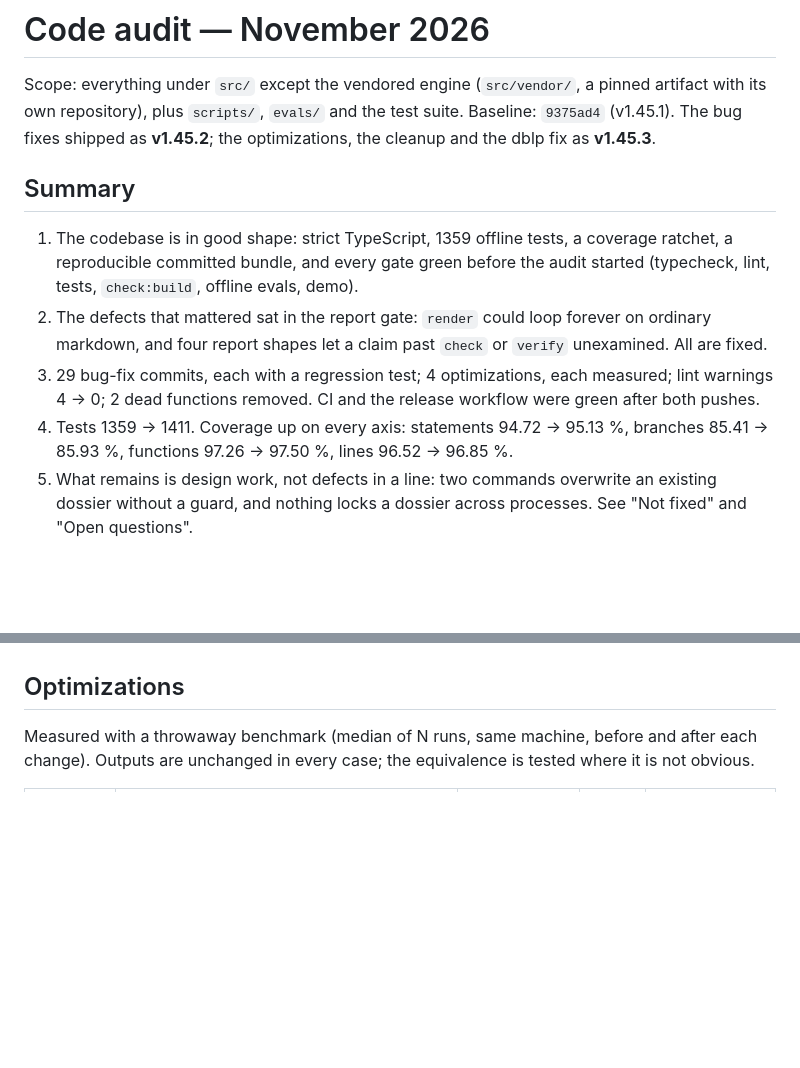
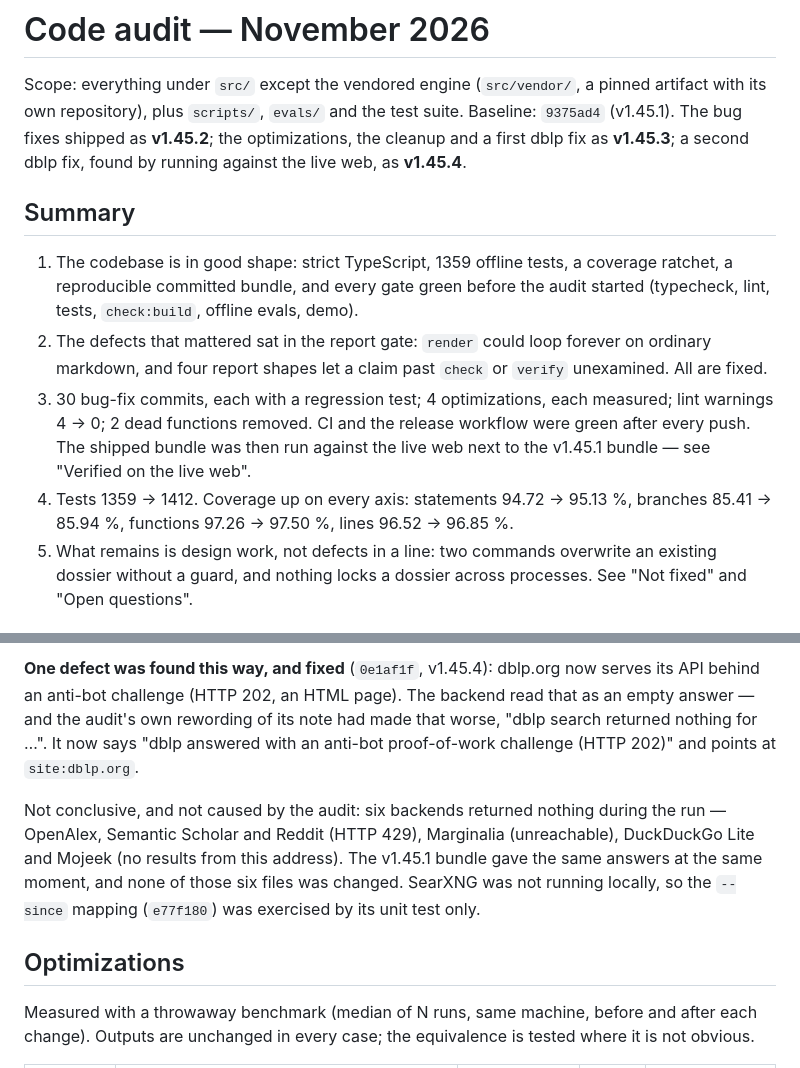
Before and after one commit to maxgfr/ultrasearch, a Markdown page: AUDIT.md, 2 parts joined by grey strips. Rendered like a GitHub page; blank space fills up the shorter version.

```diff
--- a/AUDIT.md
+++ b/AUDIT.md
@@ -3,7 +3,8 @@
 Scope: everything under `src/` except the vendored engine (`src/vendor/`, a pinned
 artifact with its own repository), plus `scripts/`, `evals/` and the test suite.
 Baseline: `9375ad4` (v1.45.1). The bug fixes shipped as **v1.45.2**; the
-optimizations, the cleanup and the dblp fix as **v1.45.3**.
+optimizations, the cleanup and a first dblp fix as **v1.45.3**; a second dblp fix,
+found by running against the live web, as **v1.45.4**.
 
 ## Summary
 
@@ -13,11 +14,12 @@ optimizations, the cleanup and the dblp fix as **v1.45.3**.
 2. The defects that mattered sat in the report gate: `render` could loop forever on
    ordinary markdown, and four report shapes let a claim past `check` or `verify`
    unexamined. All are fixed.
-3. 29 bug-fix commits, each with a regression test; 4 optimizations, each measured;
+3. 30 bug-fix commits, each with a regression test; 4 optimizations, each measured;
    lint warnings 4 → 0; 2 dead functions removed. CI and the release workflow were
-   green after both pushes.
-4. Tests 1359 → 1411. Coverage up on every axis: statements 94.72 → 95.13 %,
-   branches 85.41 → 85.93 %, functions 97.26 → 97.50 %, lines 96.52 → 96.85 %.
+   green after every push. The shipped bundle was then run against the live web
+   next to the v1.45.1 bundle — see "Verified on the live web".
+4. Tests 1359 → 1412. Coverage up on every axis: statements 94.72 → 95.13 %,
+   branches 85.41 → 85.94 %, functions 97.26 → 97.50 %, lines 96.52 → 96.85 %.
 5. What remains is design work, not defects in a line: two commands overwrite an
    existing dossier without a guard, and nothing locks a dossier across processes.
    See "Not fixed" and "Open questions".
@@ -105,3 +129,15 @@ quoted in the Issue column.
+**One defect was found this way, and fixed** (`0e1af1f`, v1.45.4): dblp.org
+now serves its API behind an anti-bot challenge (HTTP 202, an HTML page). The backend
+read that as an empty answer — and the audit's own rewording of its note had made
+that worse, "dblp search returned nothing for …". It now says "dblp answered with an
+anti-bot proof-of-work challenge (HTTP 202)" and points at `site:dblp.org`.
+
+Not conclusive, and not caused by the audit: six backends returned nothing during
+the run — OpenAlex, Semantic Scholar and Reddit (HTTP 429), Marginalia (unreachable),
+DuckDuckGo Lite and Mojeek (no results from this address). The v1.45.1 bundle gave
+the same answers at the same moment, and none of those six files was changed.
+SearXNG was not running locally, so the `--since` mapping (`e77f180`) was exercised
+by its unit test only.
 
 ## Optimizations
 
```
Also changed, not shown: other parts of AUDIT.md (+22 -0 lines).
